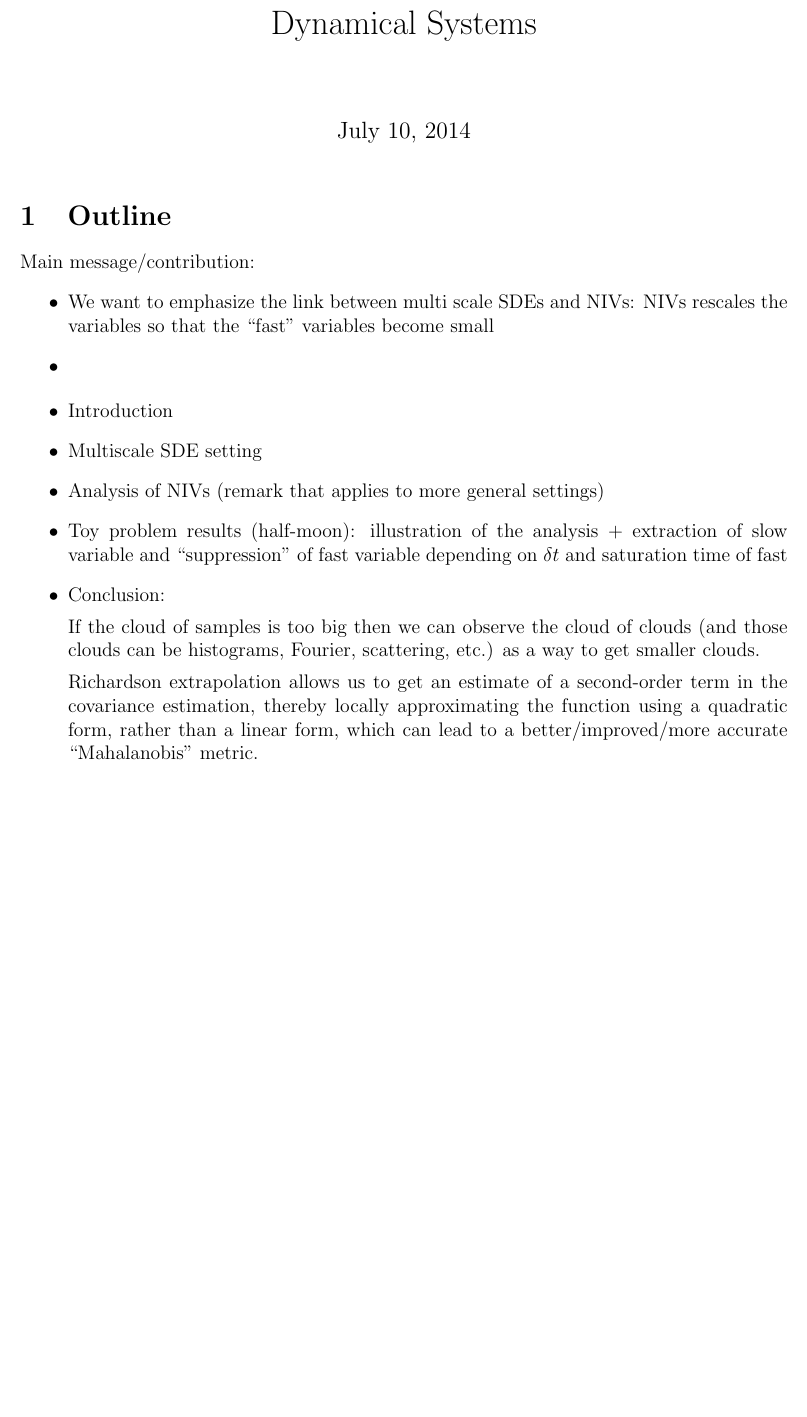
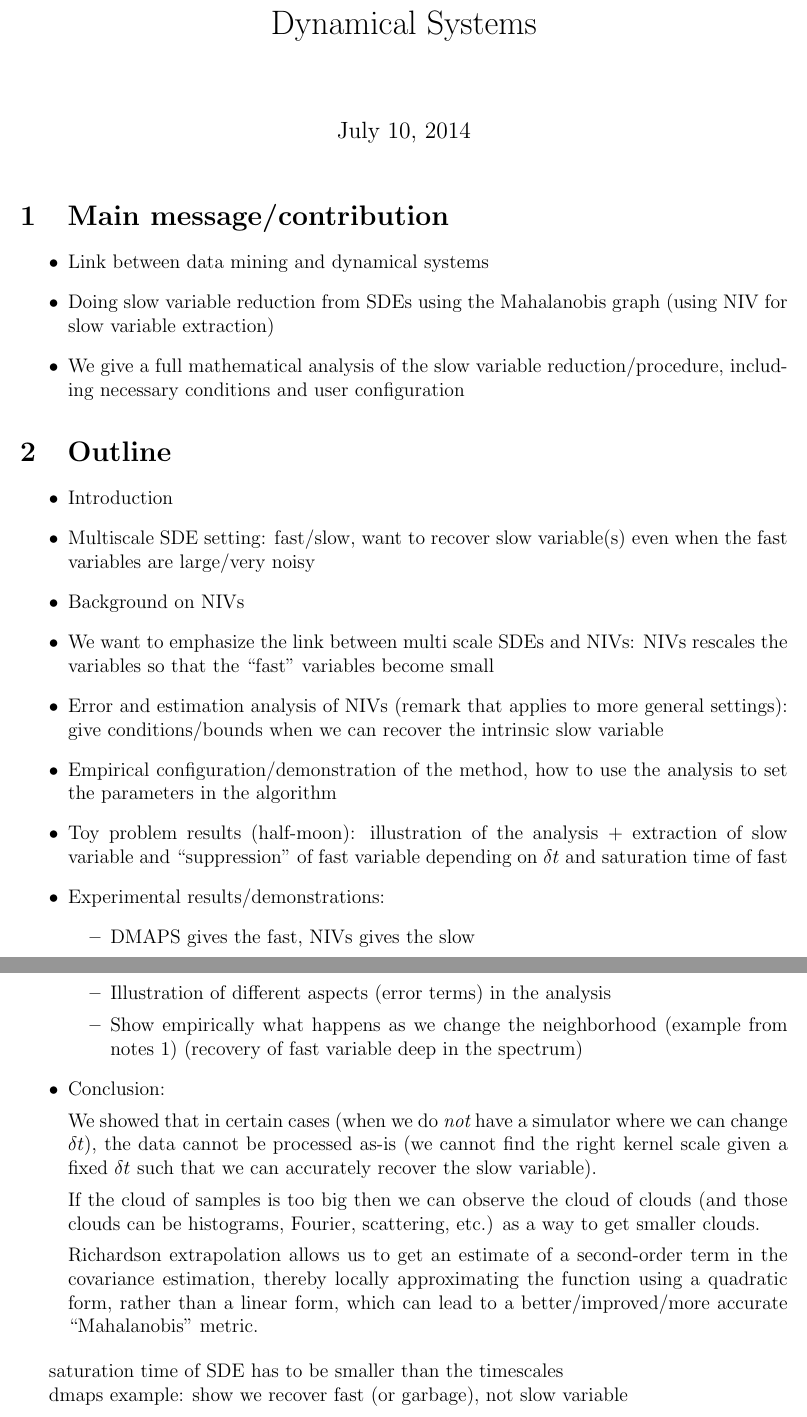
Before and after one commit to cdsilva/NLICA, a LaTeX document (reducible_SDE/new_SDE/paper_outline.tex): part of the page before the commit and two parts of pages 1 and 2 of 2 after it, the two joined at a grey line, cut so that both start at the same text, the shorter picture padded with empty space. Compiled offline with pdfLaTeX.

Commit message:
added more to multiscale example

```diff
--- a/reducible_SDE/new_SDE/paper_outline.tex
+++ b/reducible_SDE/new_SDE/paper_outline.tex
@@ -13,28 +13,53 @@
 
 \maketitle
 
-\section{Outline}
 
-Main message/contribution:
+\section{Main message/contribution}
+
 \begin{itemize}
 
-\item We want to emphasize the link between multi scale SDEs and NIVs: NIVs rescales the variables so that the ``fast'' variables become small
+\item Link between data mining and dynamical systems
 
-\item
+\item Doing slow variable reduction from SDEs using the Mahalanobis graph (using NIV for slow variable extraction)
+
+\item We give a full mathematical analysis of the slow variable reduction/procedure, including necessary conditions and user configuration
 
 \end{itemize}
+
+
+
+\section{Outline}
 
 \begin{itemize}
 
 \item Introduction
 
-\item Multiscale SDE setting
+\item Multiscale SDE setting: fast/slow, want to recover slow variable(s) even when the fast variables are large/very noisy
 
-\item Analysis of NIVs (remark that applies to more general settings)
+\item Background on NIVs
+
+\item We want to emphasize the link between multi scale SDEs and NIVs: NIVs rescales the variables so that the ``fast'' variables become small
+
+\item Error and estimation analysis of NIVs (remark that applies to more general settings): give conditions/bounds when we can recover the intrinsic slow variable
+
+\item Empirical configuration/demonstration of the method, how to use the analysis to set the parameters in the algorithm
 
 \item Toy problem results (half-moon): illustration of the analysis + extraction of slow variable and ``suppression'' of fast variable depending on $\delta t$ and saturation time of fast
 
+\item Experimental results/demonstrations:
+\begin{itemize}
+
+\item DMAPS gives the fast, NIVs gives the slow
+
+\item Illustration of different aspects (error terms) in the analysis
+
+\item Show empirically what happens as we change the neighborhood (example from notes 1) (recovery of fast variable deep in the spectrum)
+
+\end{itemize}
+
 \item Conclusion:
+
+We showed that in certain cases (when we do {\em not} have a simulator where we can change $\delta t$), the data cannot be processed as-is (we cannot find the right kernel scale given a fixed $\delta t$ such that we can accurately recover the slow variable).
 
 If the cloud of samples is too big then we can observe the cloud of clouds (and those clouds can be histograms, Fourier, scattering, etc.) as a way to get smaller clouds.
 
@@ -44,6 +69,10 @@ Richardson extrapolation allows us to get an estimate of a second-order term in
 
 \end{itemize}
 
+saturation time of SDE has to be smaller than the timescales
+
+dmaps example: show we recover fast (or garbage), not slow variable
+
 
 
 \end{document}
```
Also changed, not shown: 2 other files.
